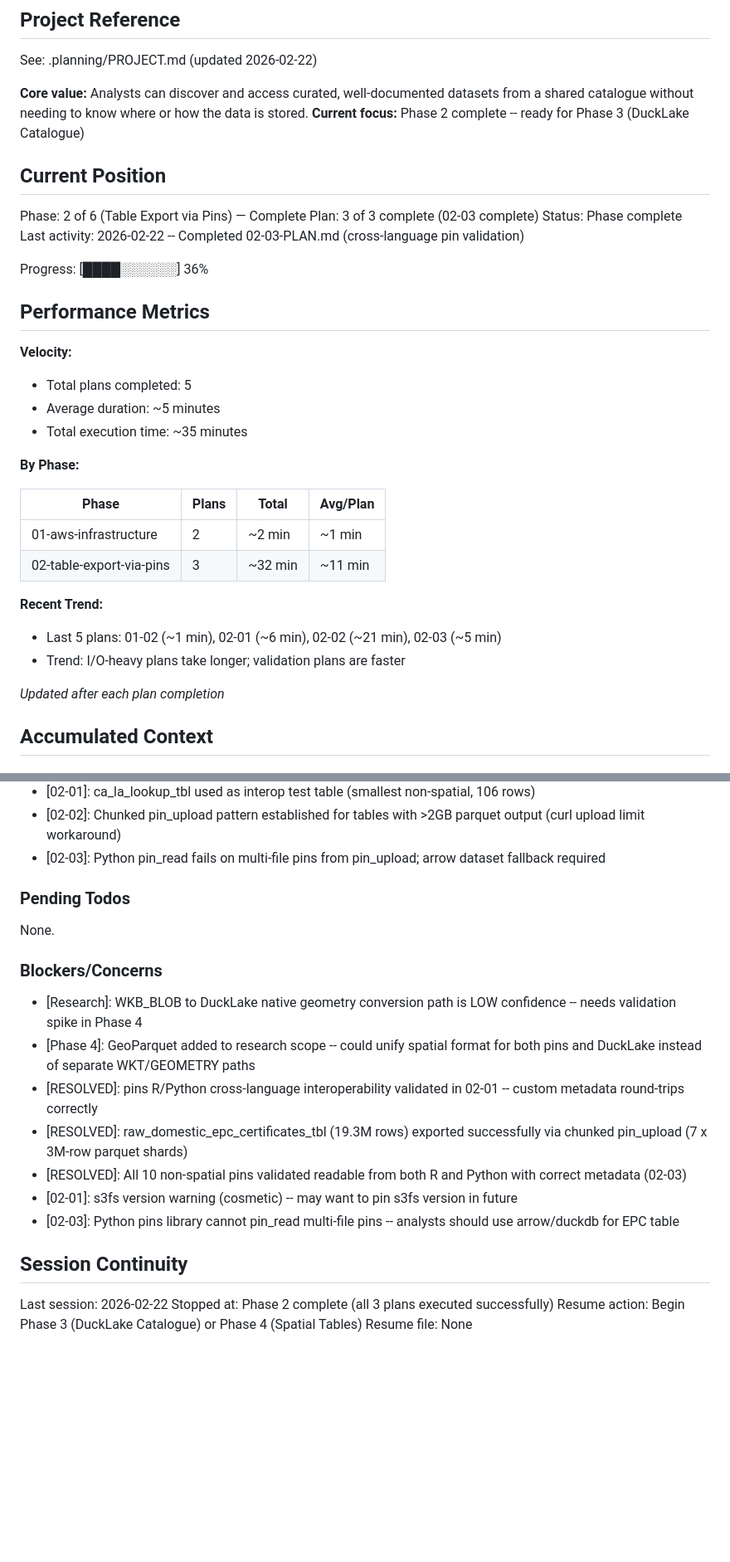
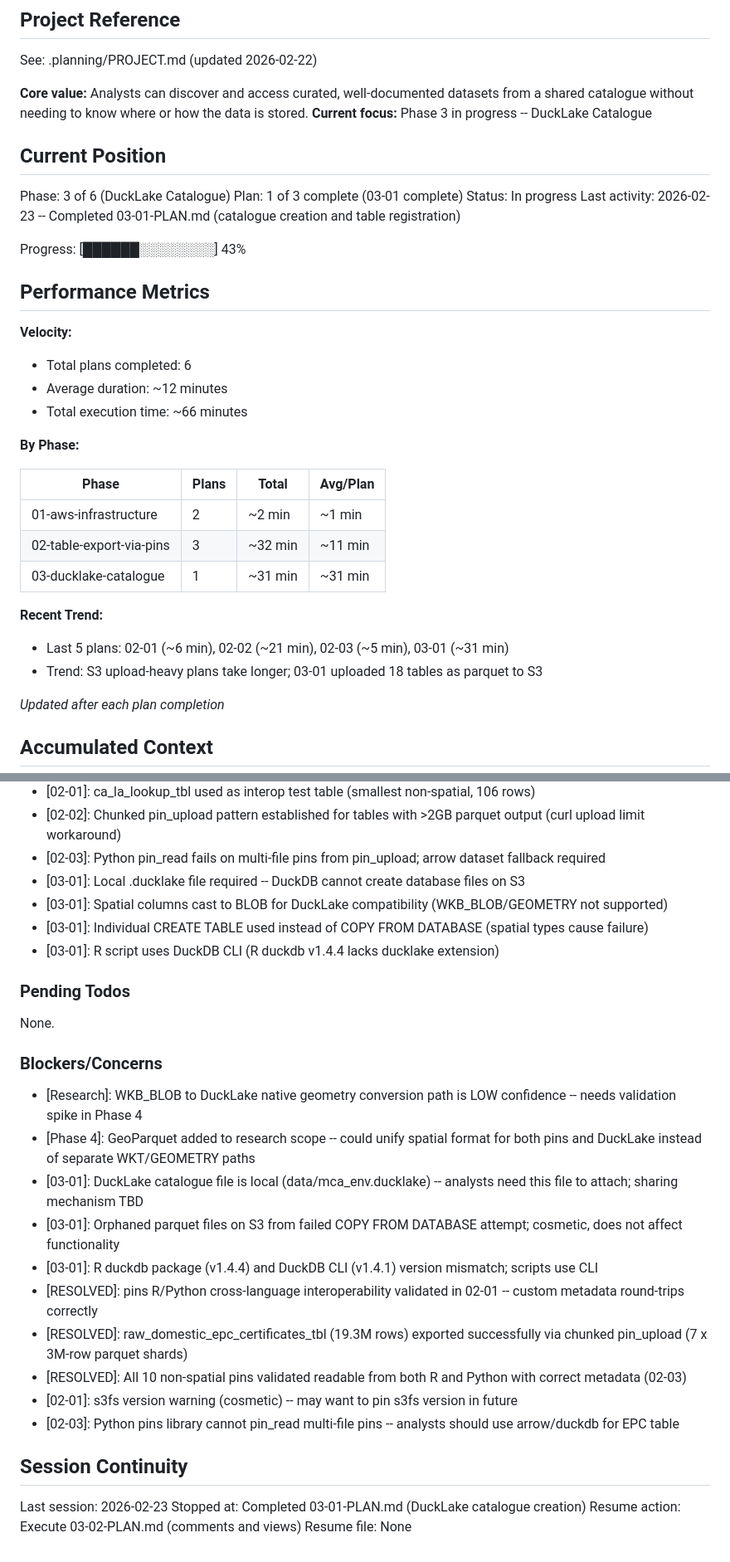
Before and after one commit to stevecrawshaw/ducklake, a Markdown page: .planning/STATE.md, 2 parts joined by grey strips. Shown at 83% size. Drawn GitHub-style; blank space fills up the shorter version.

Commit message:
docs(03-01): complete catalogue creation plan
Tasks completed: 1/1
- Create DuckLake catalogue and register all 18 tables

SUMMARY: .planning/phases/03-ducklake-catalogue/03-01-SUMMARY.md

Co-Authored-By: Claude Opus 4.6 <noreply@anthropic.com>

```diff
--- a/.planning/STATE.md
+++ b/.planning/STATE.md
@@ -5,23 +5,23 @@
 See: .planning/PROJECT.md (updated 2026-02-22)
 
 **Core value:** Analysts can discover and access curated, well-documented datasets from a shared catalogue without needing to know where or how the data is stored.
-**Current focus:** Phase 2 complete -- ready for Phase 3 (DuckLake Catalogue)
+**Current focus:** Phase 3 in progress -- DuckLake Catalogue
 
 ## Current Position
 
-Phase: 2 of 6 (Table Export via Pins) — Complete
-Plan: 3 of 3 complete (02-03 complete)
-Status: Phase complete
-Last activity: 2026-02-22 -- Completed 02-03-PLAN.md (cross-language pin validation)
+Phase: 3 of 6 (DuckLake Catalogue)
+Plan: 1 of 3 complete (03-01 complete)
+Status: In progress
+Last activity: 2026-02-23 -- Completed 03-01-PLAN.md (catalogue creation and table registration)
 
-Progress: [████░░░░░░] 36%
+Progress: [██████░░░░░░░░] 43%
 
 ## Performance Metrics
 
 **Velocity:**
-- Total plans completed: 5
-- Average duration: ~5 minutes
-- Total execution time: ~35 minutes
+- Total plans completed: 6
+- Average duration: ~12 minutes
+- Total execution time: ~66 minutes
 
 **By Phase:**
 
@@ -29,10 +29,11 @@ Progress: [████░░░░░░] 36%
 |-------|-------|-------|----------|
 | 01-aws-infrastructure | 2 | ~2 min | ~1 min |
 | 02-table-export-via-pins | 3 | ~32 min | ~11 min |
+| 03-ducklake-catalogue | 1 | ~31 min | ~31 min |
 
 **Recent Trend:**
-- Last 5 plans: 01-02 (~1 min), 02-01 (~6 min), 02-02 (~21 min), 02-03 (~5 min)
-- Trend: I/O-heavy plans take longer; validation plans are faster
+- Last 5 plans: 02-01 (~6 min), 02-02 (~21 min), 02-03 (~5 min), 03-01 (~31 min)
+- Trend: S3 upload-heavy plans take longer; 03-01 uploaded 18 tables as parquet to S3
 
 *Updated after each plan completion*
 
@@ -52,6 +53,10 @@ Recent decisions affecting current work:
 - [02-01]: ca_la_lookup_tbl used as interop test table (smallest non-spatial, 106 rows)
 - [02-02]: Chunked pin_upload pattern established for tables with >2GB parquet output (curl upload limit workaround)
 - [02-03]: Python pin_read fails on multi-file pins from pin_upload; arrow dataset fallback required
+- [03-01]: Local .ducklake file required -- DuckDB cannot create database files on S3
+- [03-01]: Spatial columns cast to BLOB for DuckLake compatibility (WKB_BLOB/GEOMETRY not supported)
+- [03-01]: Individual CREATE TABLE used instead of COPY FROM DATABASE (spatial types cause failure)
+- [03-01]: R script uses DuckDB CLI (R duckdb v1.4.4 lacks ducklake extension)
 
 ### Pending Todos
 
@@ -61,6 +66,9 @@ None.
 
 - [Research]: WKB_BLOB to DuckLake native geometry conversion path is LOW confidence -- needs validation spike in Phase 4
 - [Phase 4]: GeoParquet added to research scope -- could unify spatial format for both pins and DuckLake instead of separate WKT/GEOMETRY paths
+- [03-01]: DuckLake catalogue file is local (data/mca_env.ducklake) -- analysts need this file to attach; sharing mechanism TBD
+- [03-01]: Orphaned parquet files on S3 from failed COPY FROM DATABASE attempt; cosmetic, does not affect functionality
+- [03-01]: R duckdb package (v1.4.4) and DuckDB CLI (v1.4.1) version mismatch; scripts use CLI
 - [RESOLVED]: pins R/Python cross-language interoperability validated in 02-01 -- custom metadata round-trips correctly
 - [RESOLVED]: raw_domestic_epc_certificates_tbl (19.3M rows) exported successfully via chunked pin_upload (7 x 3M-row parquet shards)
 - [RESOLVED]: All 10 non-spatial pins validated readable from both R and Python with correct metadata (02-03)
@@ -69,7 +77,7 @@ None.
 
 ## Session Continuity
 
-Last session: 2026-02-22
-Stopped at: Phase 2 complete (all 3 plans executed successfully)
-Resume action: Begin Phase 3 (DuckLake Catalogue) or Phase 4 (Spatial Tables)
+Last session: 2026-02-23
+Stopped at: Completed 03-01-PLAN.md (DuckLake catalogue creation)
+Resume action: Execute 03-02-PLAN.md (comments and views)
 Resume file: None
```
Also changed, not shown: 1 other file.
